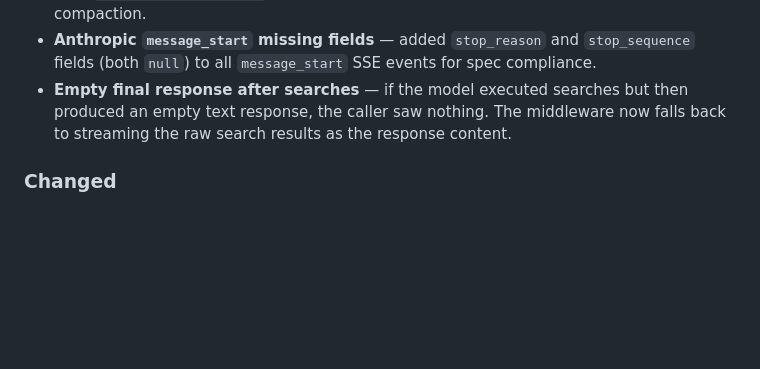
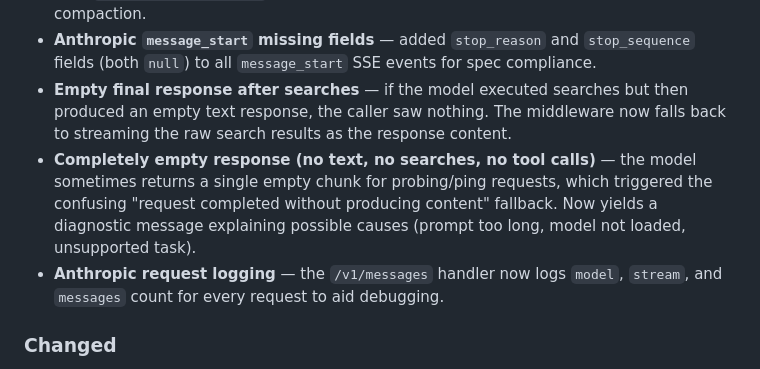
Before and after one commit to haihengh/llm-search, a Markdown page: CHANGELOG.md, the part around the change. Drawn GitHub-style; blank space fills up the shorter version.

Commit message:
docs: update CHANGELOG for v0.2.3 diagnostic message fix

```diff
--- a/CHANGELOG.md
+++ b/CHANGELOG.md
@@ -14,6 +14,8 @@ and this project adheres to [Semantic Versioning](https://semver.org/spec/v2.0.0
 - **Context overflow → useless error message** — when the conversation exceeded the model's context window, the 400 error was embedded inside the SSE stream where Claude Code couldn't see it. The middleware now peeks at the first SSE event before committing to `StreamingResponse`; if it's an error, the error is returned as a proper HTTP 400 (`invalid_request_error` / "prompt is too long") which triggers Claude Code's auto-compaction.
 - **Anthropic `message_start` missing fields** — added `stop_reason` and `stop_sequence` fields (both `null`) to all `message_start` SSE events for spec compliance.
 - **Empty final response after searches** — if the model executed searches but then produced an empty text response, the caller saw nothing. The middleware now falls back to streaming the raw search results as the response content.
+- **Completely empty response (no text, no searches, no tool calls)** — the model sometimes returns a single empty chunk for probing/ping requests, which triggered the confusing "request completed without producing content" fallback. Now yields a diagnostic message explaining possible causes (prompt too long, model not loaded, unsupported task).
+- **Anthropic request logging** — the `/v1/messages` handler now logs `model`, `stream`, and `messages` count for every request to aid debugging.
 
 ### Changed
 - **Streaming refactored to single-pass** — the old "non-streaming check + re-generate streaming" approach (two LM Studio calls per iteration) is replaced with one streaming call per iteration. Tool-call fragments are accumulated across chunks and assembled after the stream finishes. Hallucinated client tools (bash, read, write) are blocked server-side with error feedback to the LLM.
```
